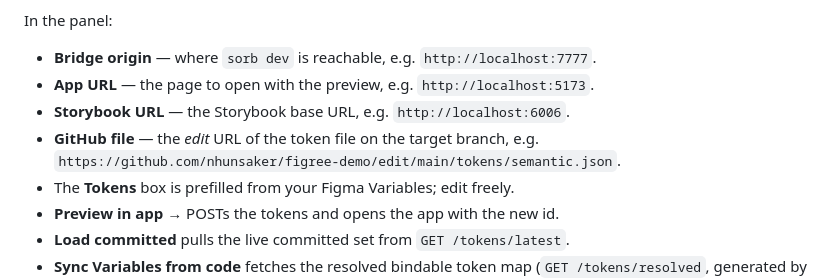
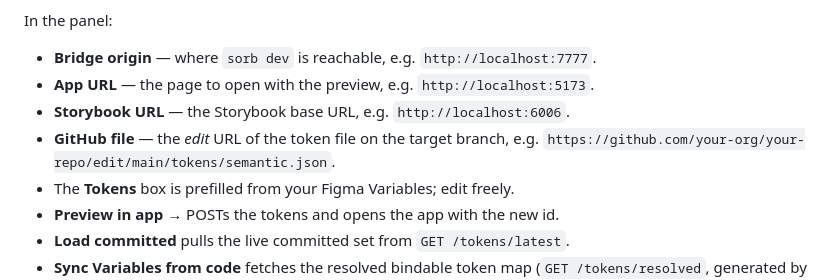
Before and after one commit to metatoy/sorb-canopy, a Markdown page: README.md, the part around the change. Rendered like a GitHub page.

Commit message:
docs: fix stale personal-github example in README (grep-gate, v0.5.0 P6)
Replace a leftover personal-account/old-branding placeholder URL
(github.com/nhunsaker/figree-demo) with a generic your-org/your-repo
example — no real account, no stray "figree"/figtree naming.

```diff
--- a/README.md
+++ b/README.md
@@ -34,7 +34,7 @@ In the panel:
 - **App URL** — the page to open with the preview, e.g. `http://localhost:5173`.
 - **Storybook URL** — the Storybook base URL, e.g. `http://localhost:6006`.
 - **GitHub file** — the *edit* URL of the token file on the target branch,
-  e.g. `https://github.com/nhunsaker/figree-demo/edit/main/tokens/semantic.json`.
+  e.g. `https://github.com/your-org/your-repo/edit/main/tokens/semantic.json`.
 - The **Tokens** box is prefilled from your Figma Variables; edit freely.
 - **Preview in app →** POSTs the tokens and opens the app with the new id.
 - **Load committed** pulls the live committed set from `GET /tokens/latest`.
```
